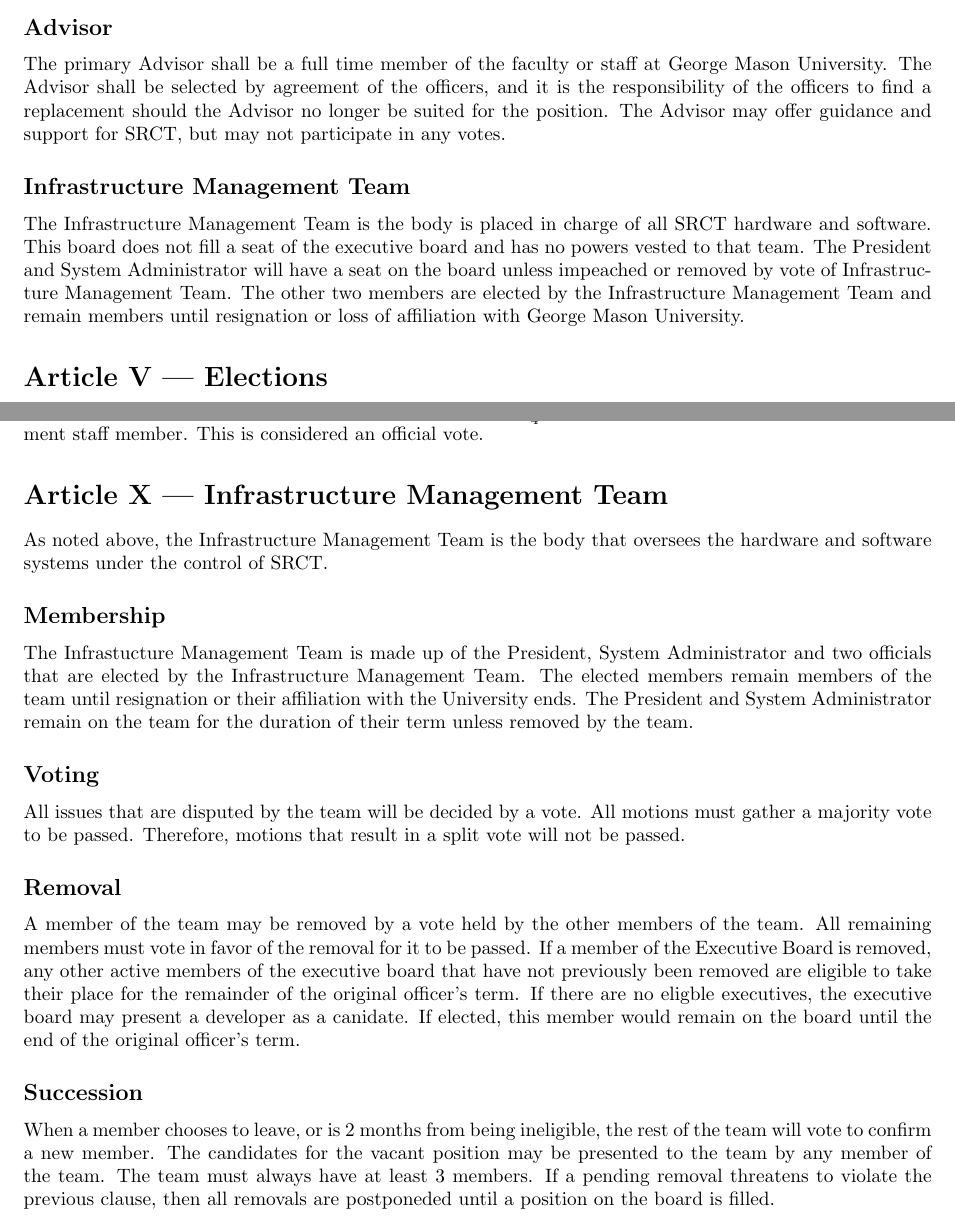
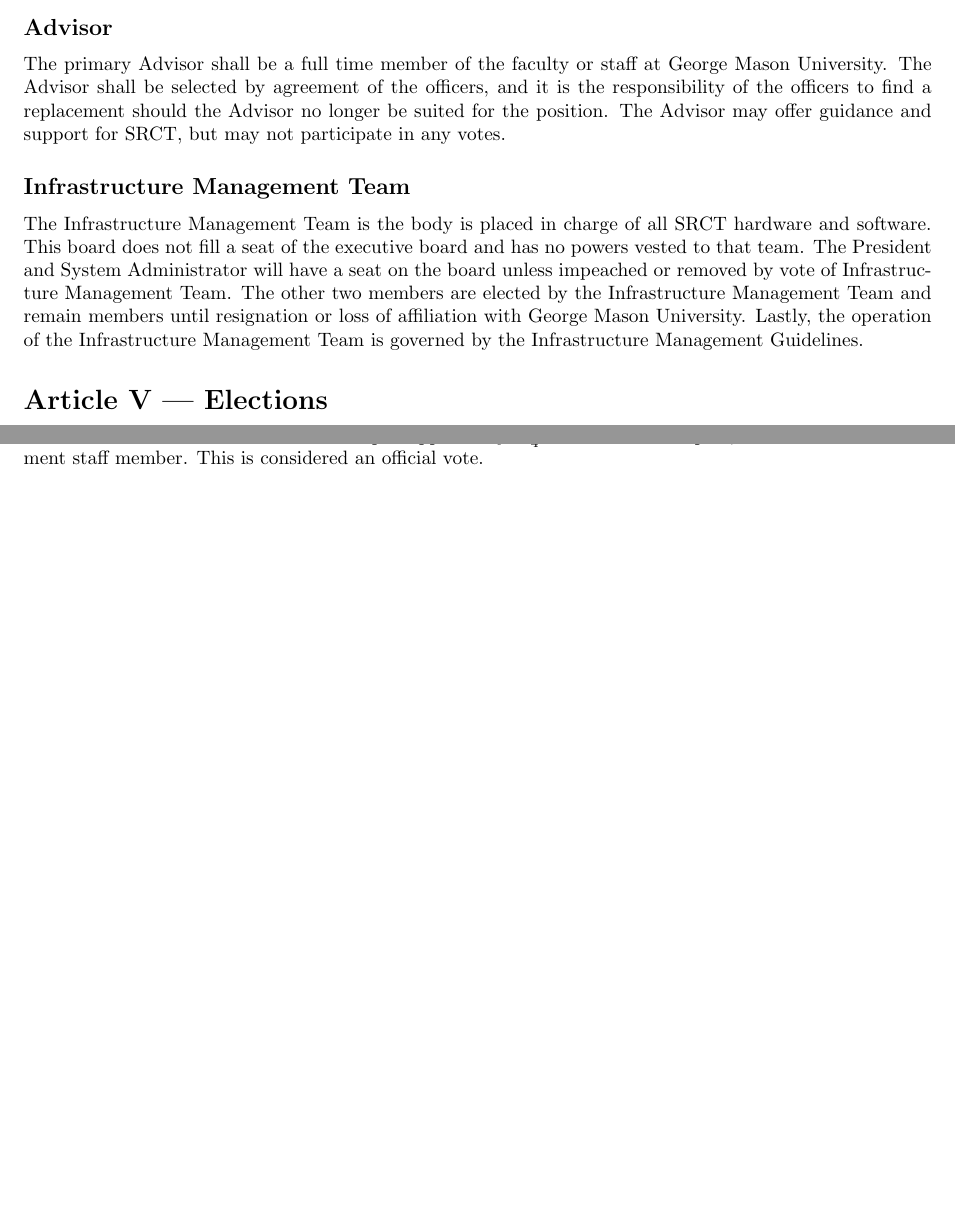
Before and after one commit to srct/constitution, a LaTeX document (constitution.tex): two parts of pages 4 and 6 of 6, joined at a grey line, cut so that both start at the same text, the shorter picture padded with empty space. Compiled offline with pdfLaTeX.

Commit message:
Remove Section 10. Move governance guidelines to seperate doc

```diff
--- a/constitution.tex
+++ b/constitution.tex
@@ -216,6 +216,8 @@ George Mason University}
   removed by vote of Infrastructure Management Team. The other two members
   are elected by the Infrastructure Management Team and remain members
   until resignation or loss of affiliation with George Mason University.
+  Lastly, the operation of the Infrastructure Management Team is governed
+  by the Infrastructure Management Guidelines.
 
   %%%%%%%%%%%%%
   %%% SECTION 5: Elections
@@ -360,41 +362,4 @@ George Mason University}
   $\frac{3}{4}$ vote of the developers, and a Student Involvement staff
   member. This is considered an official vote.
 
-  %%%%%%%%%%%%%
-  %%% SECTION 10: Infrastructure Management Team
-  %%%%%%%%%%%%%
-  \section{Article X --- Infrastructure Management Team}
-  As noted above, the Infrastructure Management Team is the body that
-  oversees the hardware and software systems under the control of SRCT.
-
-  \subsection{Membership}
-  The Infrastucture Management Team is made up of the President,
-  System Administrator and two officials that are elected by the
-  Infrastructure Management Team. The elected members remain members of
-  the team until resignation or their affiliation with the University
-  ends. The President and System Administrator remain on the team for
-  the duration of their term unless removed by the team.
-
-  \subsection{Voting}
-  All issues that are disputed by the team will be decided by a vote.
-  All motions must gather a majority vote to be passed. Therefore, motions
-  that result in a split vote will not be passed.
-
-  \subsection{Removal}
-  A member of the team may be removed by a vote held by the other members
-  of the team. All remaining members must vote in favor of the removal for
-  it to be passed. If a member of the Executive Board is removed, any other
-  active members of the executive board that have not previously been removed are
-  eligible to take their place for the remainder of the original officer's
-  term. If there are no eligble executives, the executive board may present
-  a developer as a canidate. If elected, this member would remain on the
-  board until the end of the original officer's term.
-
-  \subsection{Succession}
-  When a member chooses to leave, or is 2 months from being ineligible, the
-  rest of the team will vote to confirm a new member. The candidates for
-  the vacant position may be presented to the team by any member of the team.
-  The team must always have at least 3 members. If a pending removal threatens
-  to violate the previous clause, then all removals are postponeded until a position
-  on the board is filled.
 \end{document}
```
